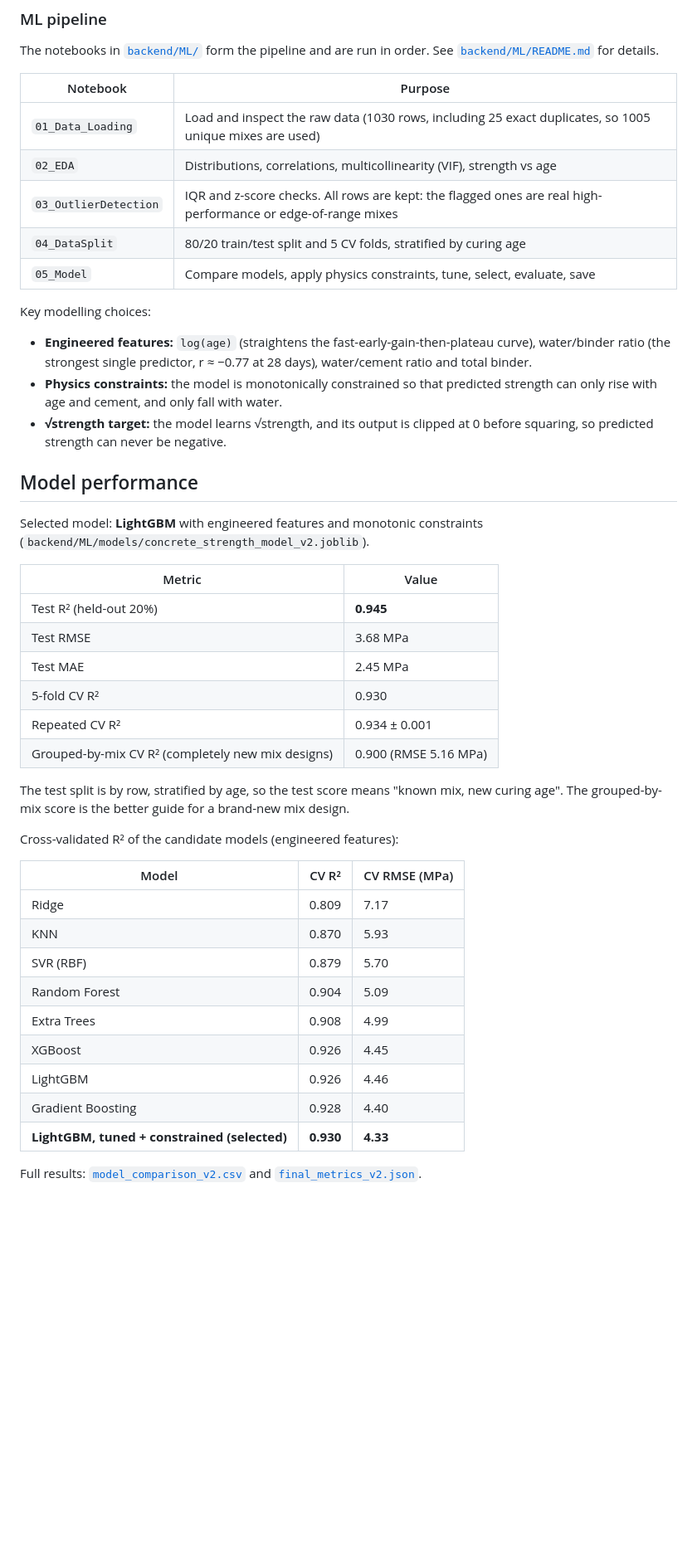
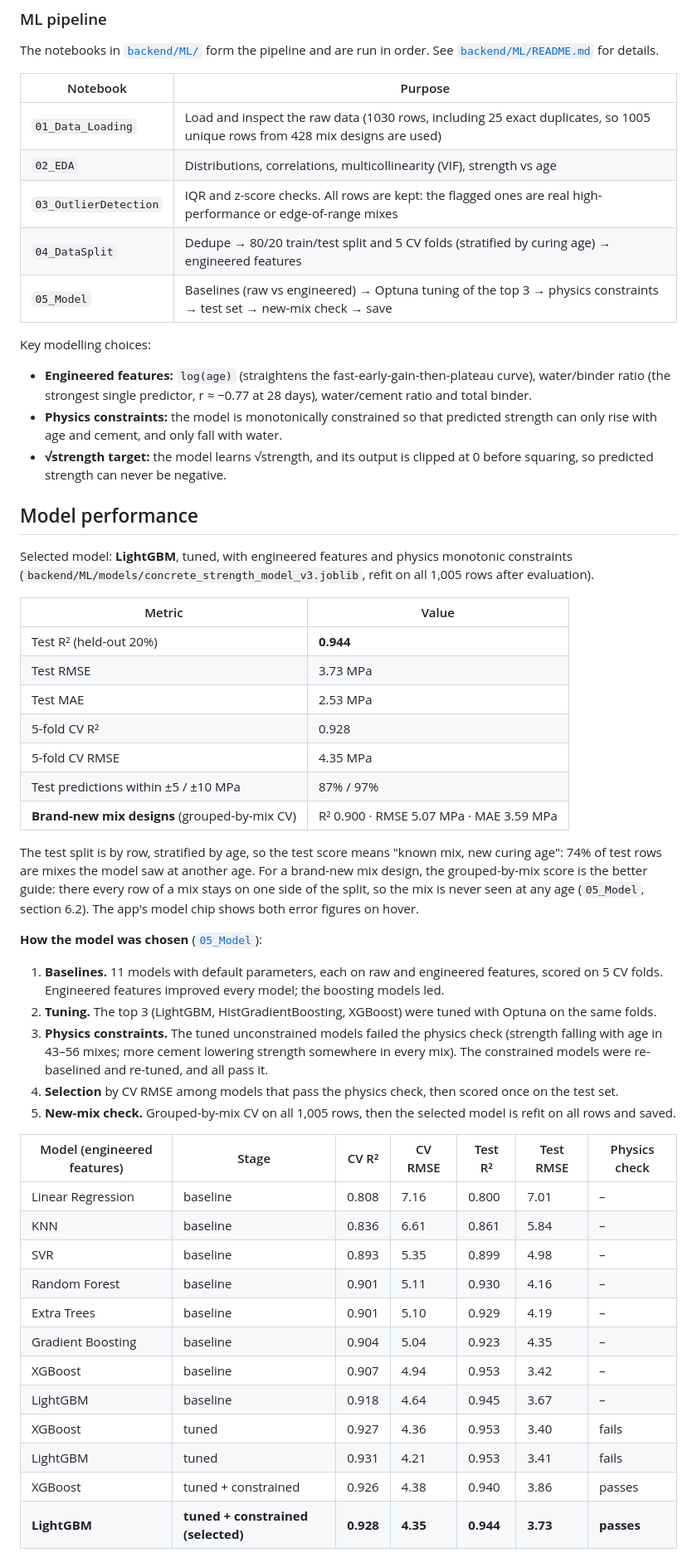
Before and after one commit to YashPame/StrengthCast, a Markdown page: README.md, the part around one of its changes. Shown at 83% size. Drawn GitHub-style; blank space fills up the shorter version.

```diff
--- a/README.md
+++ b/README.md
@@ -109,11 +110,11 @@ The notebooks in [`backend/ML/`](backend/ML) form the pipeline and are run in or
 
 | Notebook | Purpose |
 |---|---|
-| `01_Data_Loading` | Load and inspect the raw data (1030 rows, including 25 exact duplicates, so 1005 unique mixes are used) |
+| `01_Data_Loading` | Load and inspect the raw data (1030 rows, including 25 exact duplicates, so 1005 unique rows from 428 mix designs are used) |
 | `02_EDA` | Distributions, correlations, multicollinearity (VIF), strength vs age |
 | `03_OutlierDetection` | IQR and z-score checks. All rows are kept: the flagged ones are real high-performance or edge-of-range mixes |
-| `04_DataSplit` | 80/20 train/test split and 5 CV folds, stratified by curing age |
-| `05_Model` | Compare models, apply physics constraints, tune, select, evaluate, save |
+| `04_DataSplit` | Dedupe → 80/20 train/test split and 5 CV folds (stratified by curing age) → engineered features |
+| `05_Model` | Baselines (raw vs engineered) → Optuna tuning of the top 3 → physics constraints → test set → new-mix check → save |
 
 Key modelling choices:
 
@@ -126,34 +127,47 @@ Key modelling choices:
 
 ## Model performance
 
-Selected model: **LightGBM** with engineered features and monotonic constraints
-(`backend/ML/models/concrete_strength_model_v2.joblib`).
+Selected model: **LightGBM**, tuned, with engineered features and physics monotonic constraints
+(`backend/ML/models/concrete_strength_model_v3.joblib`, refit on all 1,005 rows after evaluation).
 
 | Metric | Value |
 |---|---|
-| Test R² (held-out 20%) | **0.945** |
-| Test RMSE | 3.68 MPa |
-| Test MAE | 2.45 MPa |
-| 5-fold CV R² | 0.930 |
-| Repeated CV R² | 0.934 ± 0.001 |
-| Grouped-by-mix CV R² (completely new mix designs) | 0.900 (RMSE 5.16 MPa) |
+| Test R² (held-out 20%) | **0.944** |
+| Test RMSE | 3.73 MPa |
+| Test MAE | 2.53 MPa |
+| 5-fold CV R² | 0.928 |
+| 5-fold CV RMSE | 4.35 MPa |
+| Test predictions within ±5 / ±10 MPa | 87% / 97% |
+| **Brand-new mix designs** (grouped-by-mix CV) | R² 0.900 · RMSE 5.07 MPa · MAE 3.59 MPa |
 
-The test split is by row, stratified by age, so the test score means "known mix, new curing age". The
-grouped-by-mix score is the better guide for a brand-new mix design.
+The test split is by row, stratified by age, so the test score means "known mix, new curing age": 74% of test
+rows are mixes the model saw at another age. For a brand-new mix design, the grouped-by-mix score is the better
+guide: there every row of a mix stays on one side of the split, so the mix is never seen at any age
+(`05_Model`, section 6.2). The app's model chip shows both error figures on hover.
 
-Cross-validated R² of the candidate models (engineered features):
+**How the model was chosen** ([`05_Model`](backend/ML/05_Model.ipynb)):
 
-| Model | CV R² | CV RMSE (MPa) |
-|---|---|---|
-| Ridge | 0.809 | 7.17 |
-| KNN | 0.870 | 5.93 |
-| SVR (RBF) | 0.879 | 5.70 |
-| Random Forest | 0.904 | 5.09 |
-| Extra Trees | 0.908 | 4.99 |
-| XGBoost | 0.926 | 4.45 |
-| LightGBM | 0.926 | 4.46 |
-| Gradient Boosting | 0.928 | 4.40 |
-| **LightGBM, tuned + constrained (selected)** | **0.930** | **4.33** |
+1. **Baselines.** 11 models with default parameters, each on raw and engineered features, scored on 5 CV folds.
+   Engineered features improved every model; the boosting models led.
+2. **Tuning.** The top 3 (LightGBM, HistGradientBoosting, XGBoost) were tuned with Optuna on the same folds.
+3. **Physics constraints.** The tuned unconstrained models failed the physics check (strength falling with age
+   in 43–56 mixes; more cement lowering strength somewhere in every mix). The constrained models were re-baselined
+   and re-tuned, and all pass it.
+4. **Selection** by CV RMSE among models that pass the physics check, then scored once on the test set.
+5. **New-mix check.** Grouped-by-mix CV on all 1,005 rows, then the selected model is refit on all rows and saved.
 
-Full results: [`model_comparison_v2.csv`](backend/ML/models/model_comparison_v2.csv) and
-[`final_metrics_v2.json`](backend/ML/models/final_metrics_v2.json).
+| Model (engineered features) | Stage | CV R² | CV RMSE | Test R² | Test RMSE | Physics check |
+|---|---|---|---|---|---|---|
+| Linear Regression | baseline | 0.808 | 7.16 | 0.800 | 7.01 | – |
+| KNN | baseline | 0.836 | 6.61 | 0.861 | 5.84 | – |
+| SVR | baseline | 0.893 | 5.35 | 0.899 | 4.98 | – |
+| Random Forest | baseline | 0.901 | 5.11 | 0.930 | 4.16 | – |
+| Extra Trees | baseline | 0.901 | 5.10 | 0.929 | 4.19 | – |
+| Gradient Boosting | baseline | 0.904 | 5.04 | 0.923 | 4.35 | – |
+| XGBoost | baseline | 0.907 | 4.94 | 0.953 | 3.42 | – |
+| LightGBM | baseline | 0.918 | 4.64 | 0.945 | 3.67 | – |
+| XGBoost | tuned | 0.927 | 4.36 | 0.953 | 3.40 | fails |
+| LightGBM | tuned | 0.931 | 4.21 | 0.953 | 3.41 | fails |
+| XGBoost | tuned + constrained | 0.926 | 4.38 | 0.940 | 3.86 | passes |
+| **LightGBM** | **tuned + constrained (selected)** | **0.928** | **4.35** | **0.944** | **3.73** | **passes** |
+
```
Also changed, not shown: other parts of README.md (+7 -3 lines), CLAUDE.md (+5 -5 lines), backend/ML/README.md (+29 -11 lines), docs/StrengthCast.png, docs/images/app-overview.png, docs/images/compare.png, docs/images/sensitivity.png, docs/images/strength-vs-age.png, 12 other files.
